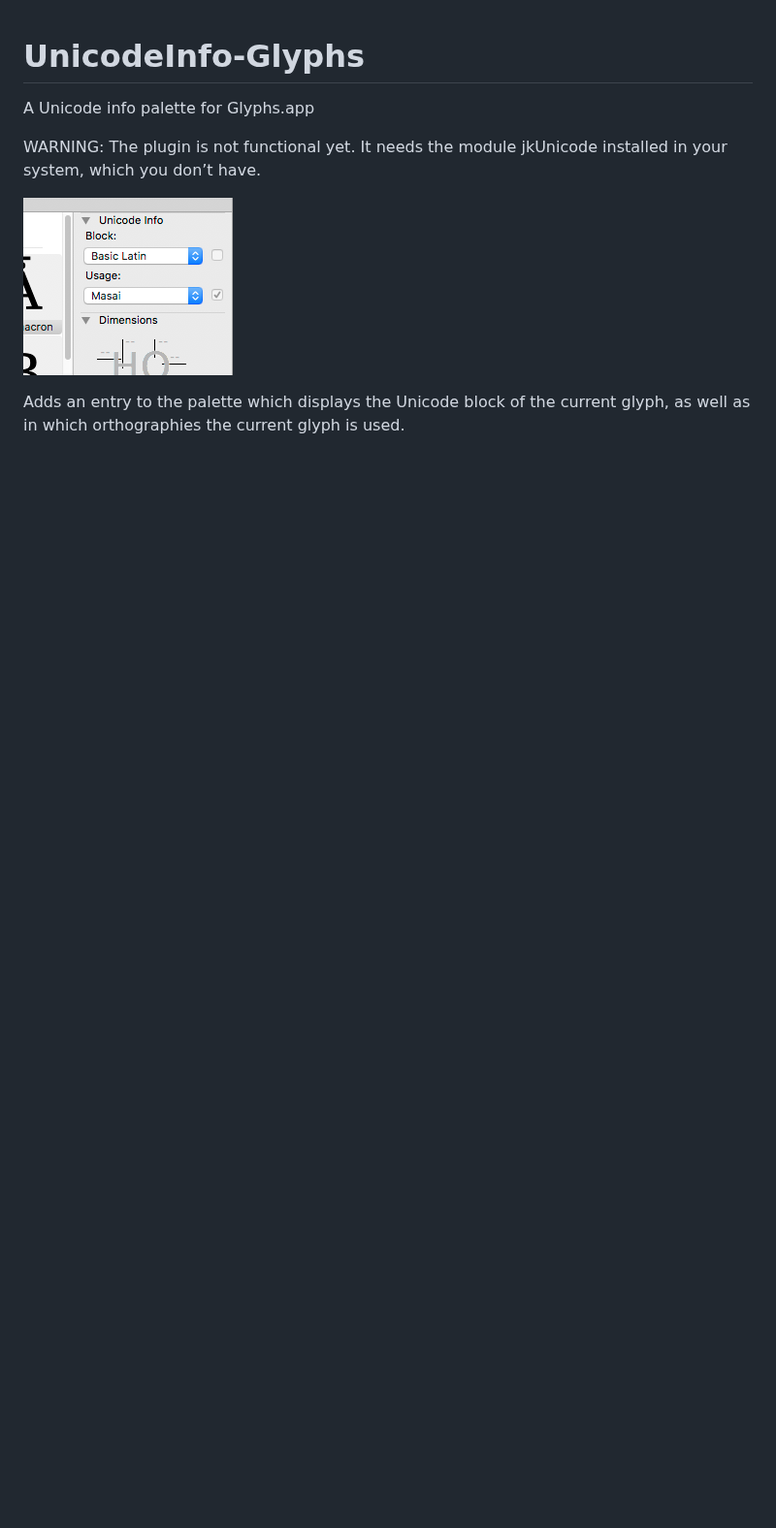
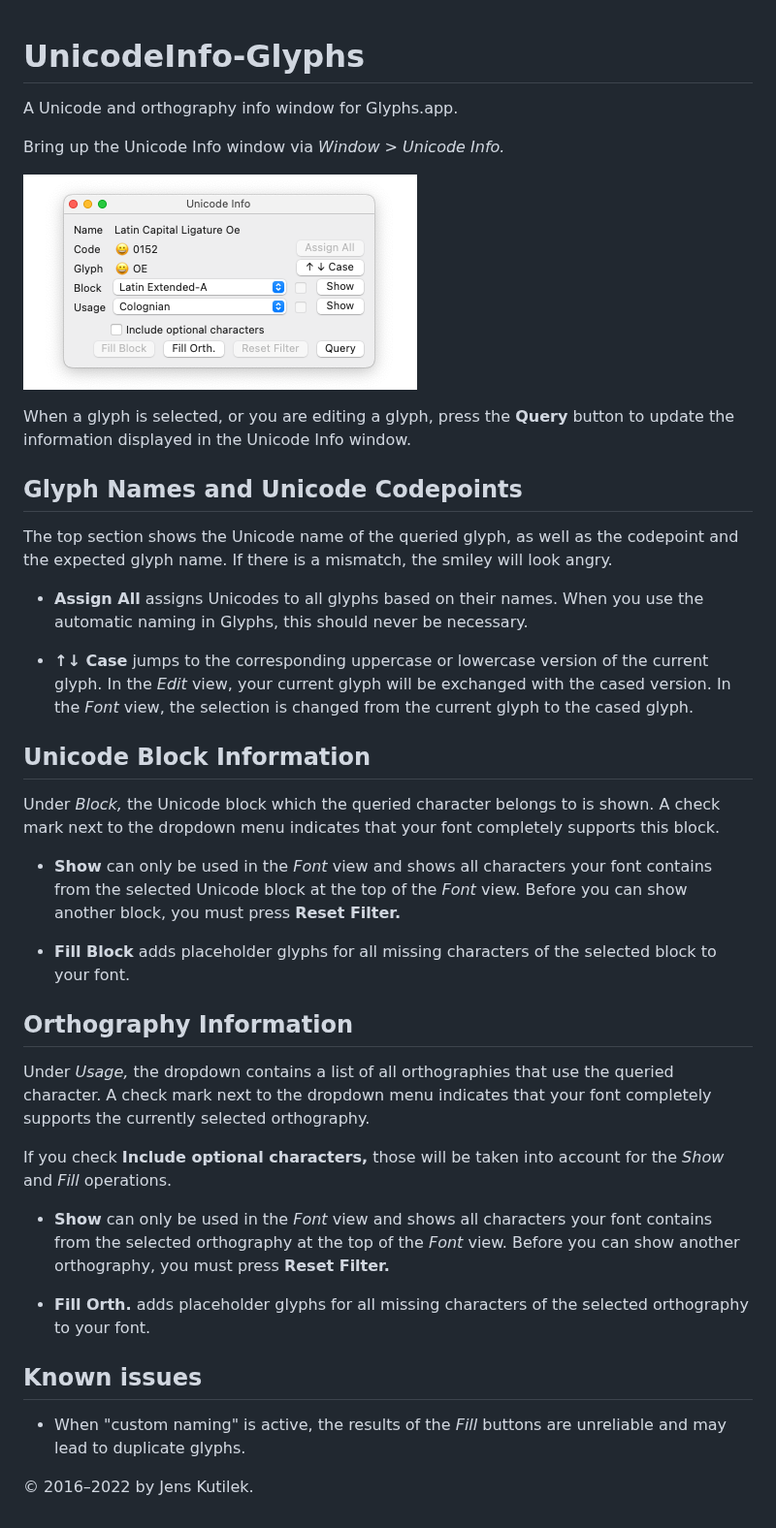
Before and after one commit to jenskutilek/UnicodeInfo-Glyphs, a Markdown page: README.md, the part around the change. Shown at 97% size. Drawn GitHub-style; pictures changed too: images/screenshot.png; blank space fills up the shorter version.

```diff
--- a/README.md
+++ b/README.md
@@ -1,9 +1,44 @@
 # UnicodeInfo-Glyphs
 
-A Unicode info palette for Glyphs.app
+A Unicode and orthography info window for Glyphs.app.
 
-WARNING: The plugin is not functional yet. It needs the module jkUnicode installed in your system, which you don’t have.
+Bring up the Unicode Info window via _Window > Unicode Info._
 
 ![](images/screenshot.png)
 
-Adds an entry to the palette which displays the Unicode block of the current glyph, as well as in which orthographies the current glyph is used.
+When a glyph is selected, or you are editing a glyph, press the **Query** button to update the information displayed in the Unicode Info window.
+
+
+## Glyph Names and Unicode Codepoints
+
+The top section shows the Unicode name of the queried glyph, as well as the codepoint and the expected glyph name. If there is a mismatch, the smiley will look angry.
+
+- **Assign All** assigns Unicodes to all glyphs based on their names. When you use the automatic naming in Glyphs, this should never be necessary.
+
+- **↑↓ Case** jumps to the corresponding uppercase or lowercase version of the current glyph. In the _Edit_ view, your current glyph will be exchanged with the cased version. In the _Font_ view, the selection is changed from the current glyph to the cased glyph.
+
+
+## Unicode Block Information
+
+Under _Block,_ the Unicode block which the queried character belongs to is shown. A check mark next to the dropdown menu indicates that your font completely supports this block.
+
+- **Show** can only be used in the _Font_ view and shows all characters your font contains from the selected Unicode block at the top of the _Font_ view. Before you can show another block, you must press **Reset Filter.**
+
+- **Fill Block** adds placeholder glyphs for all missing characters of the selected block to your font.
+
+
+## Orthography Information
+
+Under _Usage,_ the dropdown contains a list of all orthographies that use the queried character. A check mark next to the dropdown menu indicates that your font completely supports the currently selected orthography.
+
+If you check **Include optional characters,** those will be taken into account for the _Show_ and _Fill_ operations.
+
+- **Show** can only be used in the _Font_ view and shows all characters your font contains from the selected orthography at the top of the _Font_ view. Before you can show another orthography, you must press **Reset Filter.**
+
+- **Fill Orth.** adds placeholder glyphs for all missing characters of the selected orthography to your font.
+
+## Known issues
+
+- When "custom naming" is active, the results of the _Fill_ buttons are unreliable and may lead to duplicate glyphs.
+
+© 2016–2022 by Jens Kutilek.
```
